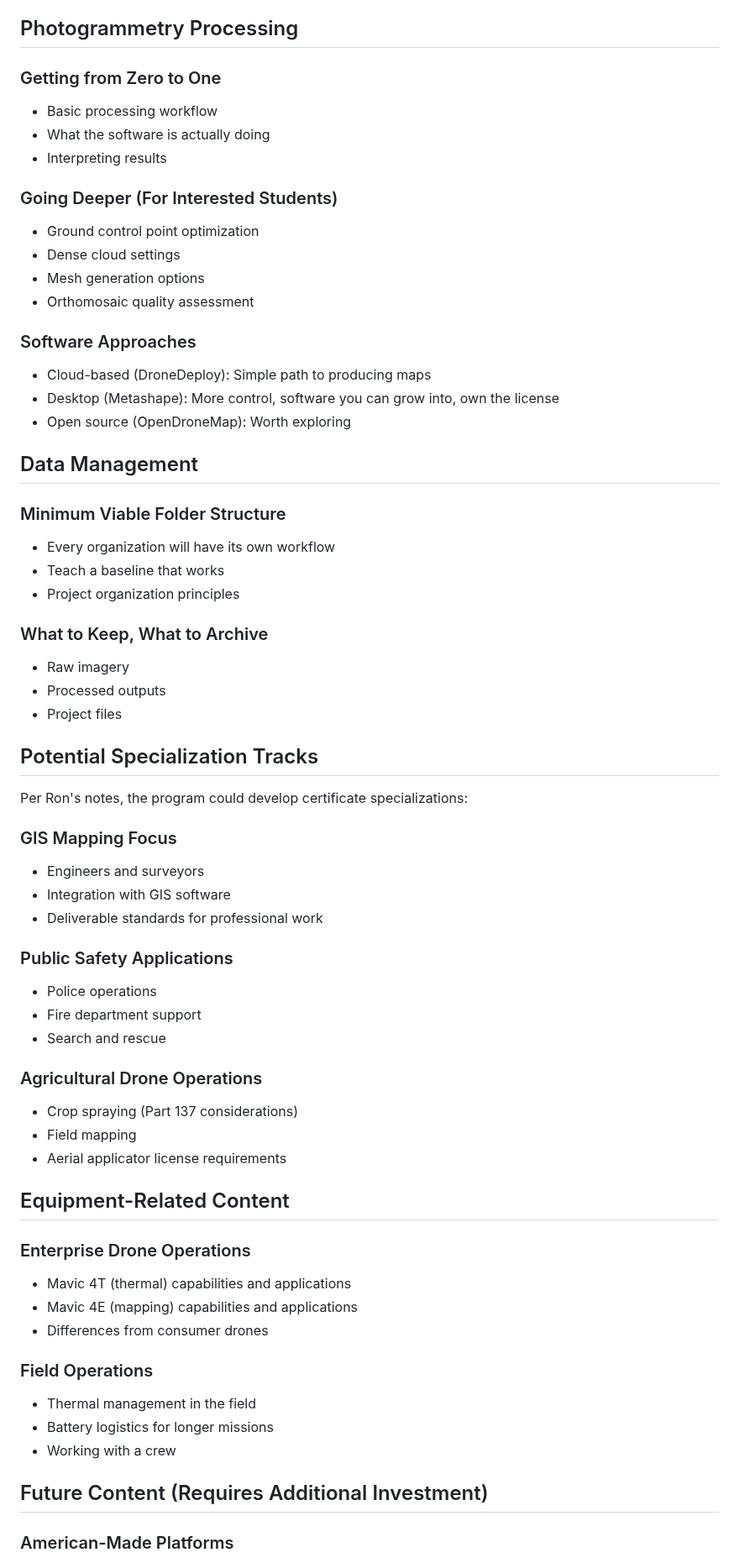
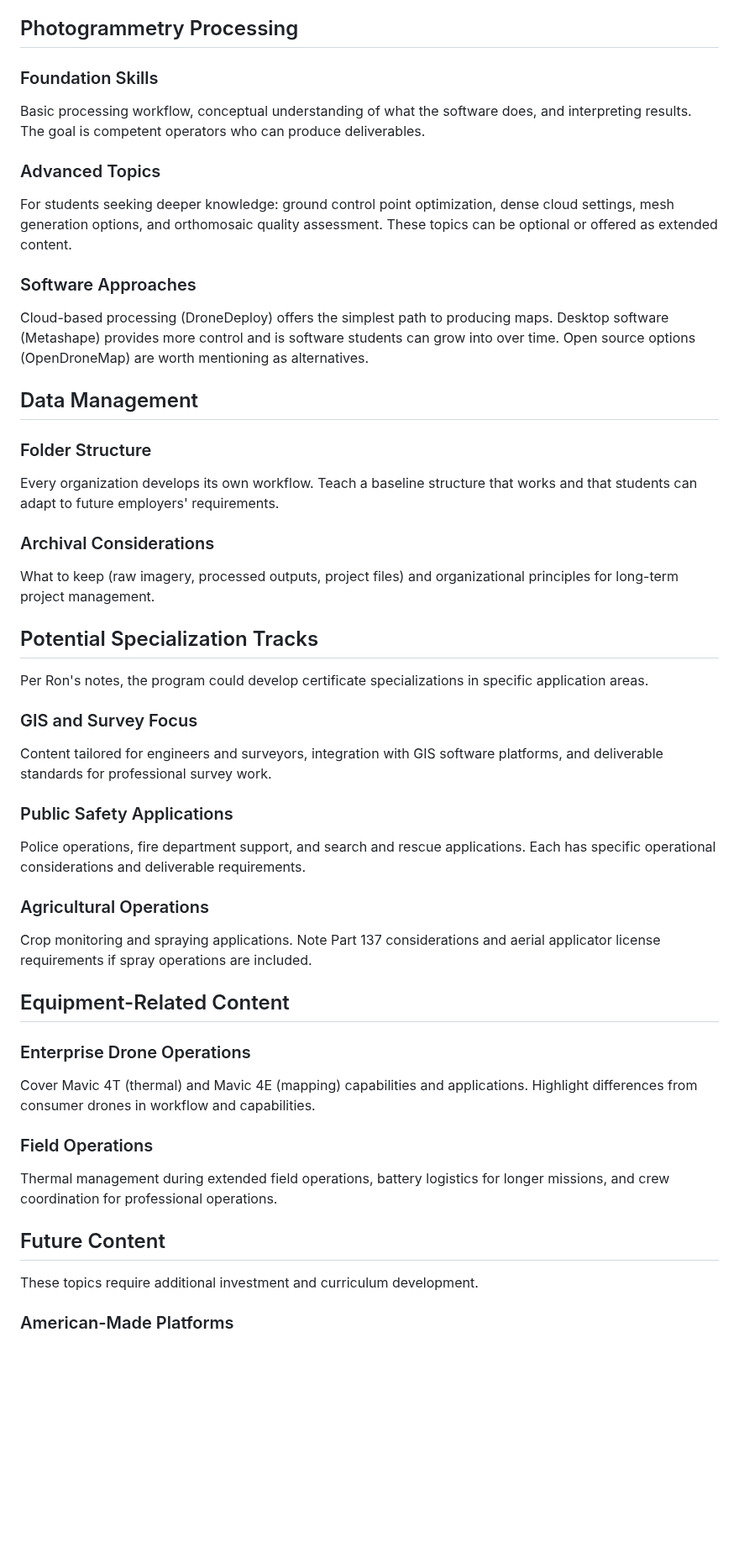
Before and after one commit to kylenessen/cuesta-drone-program, a Markdown page: curriculum-content/mapping-course-content-ideas.md, the part around one of its changes. Shown at 84% size. GitHub-like rendering; blank space fills up the shorter version.

Commit message:
Polish mapping course content outline language

```diff
--- a/curriculum-content/mapping-course-content-ideas.md
+++ b/curriculum-content/mapping-course-content-ideas.md
@@ -60,65 +52,56 @@ This is fundamental curriculum and a reasonable ask for any serious mapping prog
 
 ## Photogrammetry Processing
 
-### Getting from Zero to One
-- Basic processing workflow
-- What the software is actually doing
-- Interpreting results
+### Foundation Skills
 
-### Going Deeper (For Interested Students)
-- Ground control point optimization
-- Dense cloud settings
-- Mesh generation options
-- Orthomosaic quality assessment
+Basic processing workflow, conceptual understanding of what the software does, and interpreting results. The goal is competent operators who can produce deliverables.
+
+### Advanced Topics
+
+For students seeking deeper knowledge: ground control point optimization, dense cloud settings, mesh generation options, and orthomosaic quality assessment. These topics can be optional or offered as extended content.
 
 ### Software Approaches
-- Cloud-based (DroneDeploy): Simple path to producing maps
-- Desktop (Metashape): More control, software you can grow into, own the license
-- Open source (OpenDroneMap): Worth exploring
+
+Cloud-based processing (DroneDeploy) offers the simplest path to producing maps. Desktop software (Metashape) provides more control and is software students can grow into over time. Open source options (OpenDroneMap) are worth mentioning as alternatives.
 
 ## Data Management
 
-### Minimum Viable Folder Structure
-- Every organization will have its own workflow
-- Teach a baseline that works
-- Project organization principles
+### Folder Structure
 
-### What to Keep, What to Archive
-- Raw imagery
-- Processed outputs
-- Project files
+Every organization develops its own workflow. Teach a baseline structure that works and that students can adapt to future employers' requirements.
+
+### Archival Considerations
+
+What to keep (raw imagery, processed outputs, project files) and organizational principles for long-term project management.
 
 ## Potential Specialization Tracks
 
-Per Ron's notes, the program could develop certificate specializations:
+Per Ron's notes, the program could develop certificate specializations in specific application areas.
 
-### GIS Mapping Focus
-- Engineers and surveyors
-- Integration with GIS software
-- Deliverable standards for professional work
+### GIS and Survey Focus
+
+Content tailored for engineers and surveyors, integration with GIS software platforms, and deliverable standards for professional survey work.
 
 ### Public Safety Applications
-- Police operations
-- Fire department support
-- Search and rescue
 
-### Agricultural Drone Operations
-- Crop spraying (Part 137 considerations)
-- Field mapping
-- Aerial applicator license requirements
+Police operations, fire department support, and search and rescue applications. Each has specific operational considerations and deliverable requirements.
+
+### Agricultural Operations
+
+Crop monitoring and spraying applications. Note Part 137 considerations and aerial applicator license requirements if spray operations are included.
 
 ## Equipment-Related Content
 
 ### Enterprise Drone Operations
-- Mavic 4T (thermal) capabilities and applications
-- Mavic 4E (mapping) capabilities and applications
-- Differences from consumer drones
+
+Cover Mavic 4T (thermal) and Mavic 4E (mapping) capabilities and applications. Highlight differences from consumer drones in workflow and capabilities.
 
 ### Field Operations
-- Thermal management in the field
-- Battery logistics for longer missions
-- Working with a crew
 
-## Future Content (Requires Additional Investment)
+Thermal management during extended field operations, battery logistics for longer missions, and crew coordination for professional operations.
+
+## Future Content
+
+These topics require additional investment and curriculum development.
 
 ### American-Made Platforms
```
Also changed, not shown: other parts of curriculum-content/mapping-course-content-ideas.md (+29 -40 lines).
